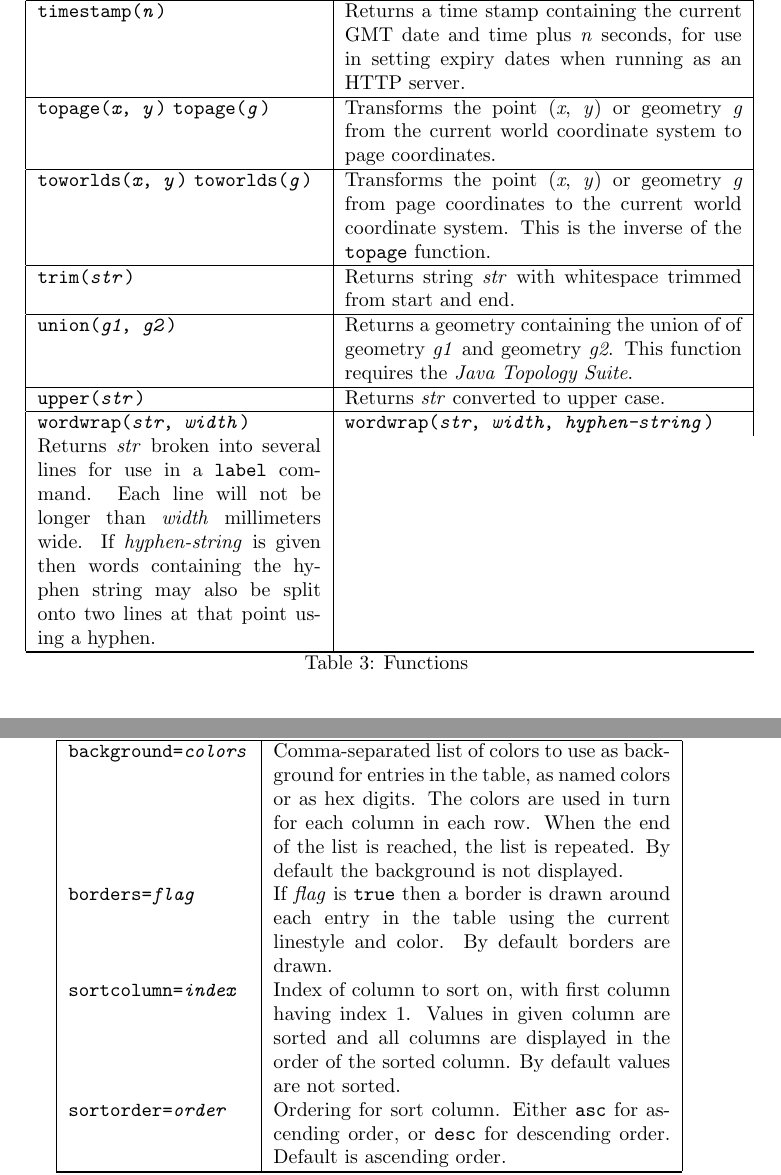
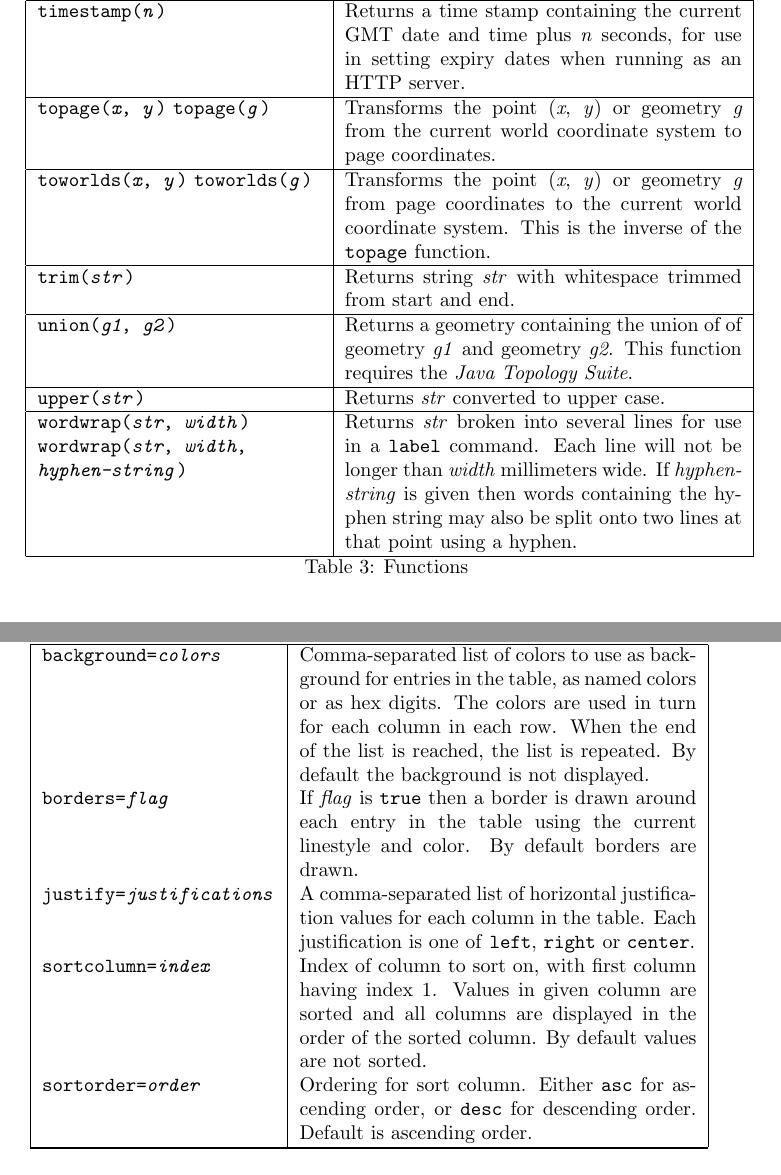
Before and after one commit to simoc/mapyrus, a LaTeX document (userdoc/mapyrus.tex, which reads userdoc/reference.tex): two parts of pages 53 and 80 of 83, joined at a grey line, cut so that both start at the same text. Compiled offline with pdfLaTeX.

Commit message:
Describe new TABLE command option defining column justifications.

```diff
--- a/userdoc/reference.tex
+++ b/userdoc/reference.tex
@@ -536,7 +536,7 @@ Returns \textit{str} converted to upper case. \\
 
 \hline
 
-\texttt{wordwrap(\textit{str}, \textit{width})} &
+\texttt{wordwrap(\textit{str}, \textit{width})}
 \texttt{wordwrap(\textit{str}, \textit{width}, \textit{hyphen-string})} &
 Returns \textit{str} broken into several lines for
 use in a \texttt{label} command.
@@ -2645,6 +2645,12 @@ If \textit{flag} is \texttt{true} then a border is drawn around
 each entry in the table using the current linestyle and color.
 By default borders are drawn. \\
 
+\texttt{justify=\textit{justifications}} &
+
+A comma-separated list of horizontal justification values for each column
+in the table.  Each justification is one of
+\texttt{left}, \texttt{right} or \texttt{center}. \\
+
 \texttt{sortcolumn=\textit{index}} &
 
 Index of column to sort on, with first column having index 1.
```
